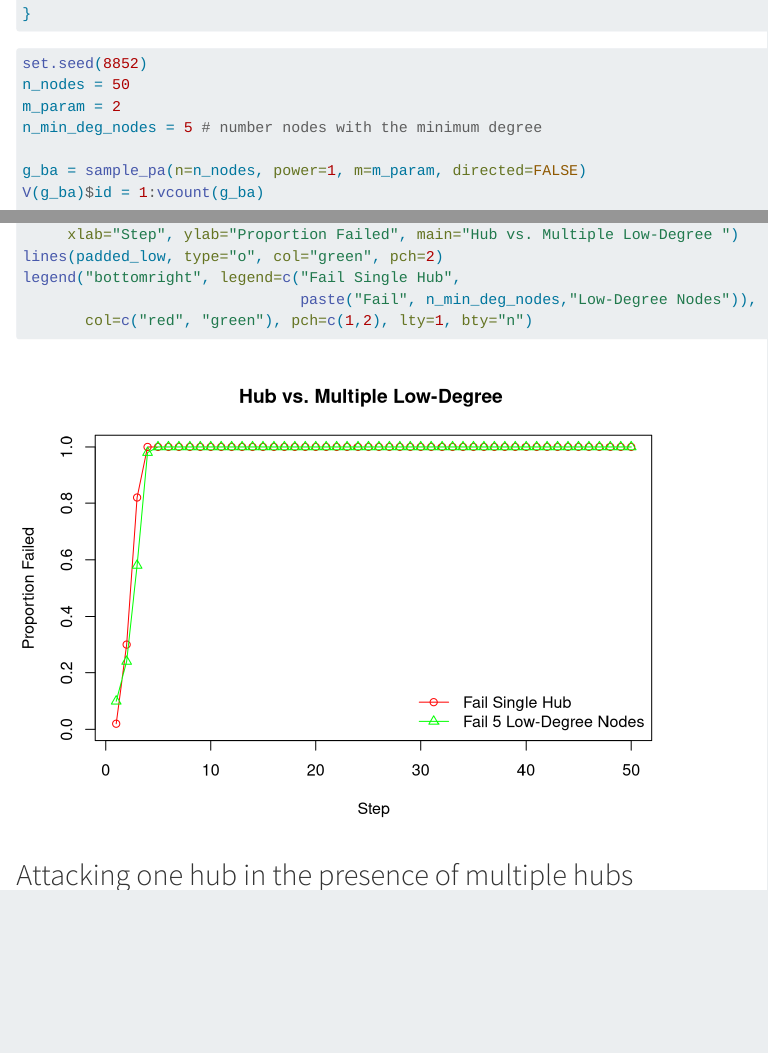
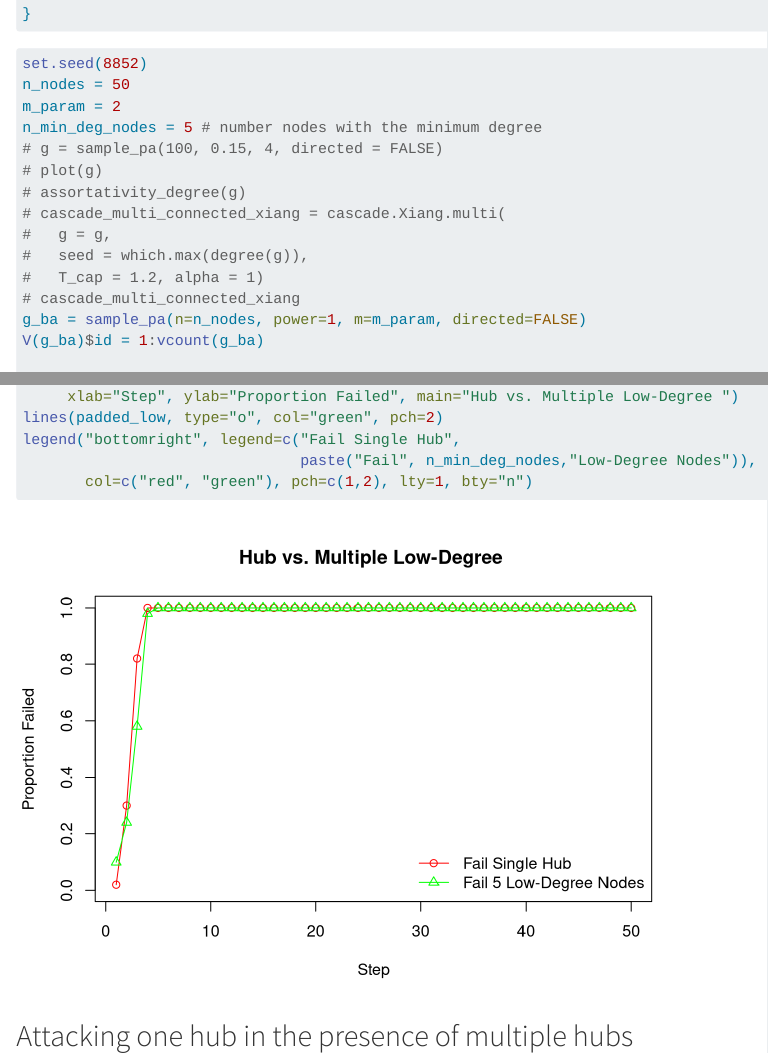
Before and after one commit to aginiguez19/cascading_failures, a Quarto document (week6_2.qmd): the page in a window 1100 px wide, from 3430 px down, and a second part further down, joined at a grey line. Rendered offline with R 4.5, knitr and Pandoc in place of Quarto, with nearby package versions; folded parts are opened; code that draws random numbers runs with fixed seeds of ours; a font, style sheet, LaTeX package, included part or bibliography that could not be used is replaced or left out; long lines of code are wrapped.

Commit message:
test jonathan's code

```diff
--- a/week6_2.qmd
+++ b/week6_2.qmd
@@ -849,7 +849,14 @@ set.seed(8852)
 n_nodes = 50
 m_param = 2
 n_min_deg_nodes = 5 # number nodes with the minimum degree
-
+# g = sample_pa(100, 0.15, 4, directed = FALSE)
+# plot(g)
+# assortativity_degree(g)
+# cascade_multi_connected_xiang = cascade.Xiang.multi(
+#   g = g,
+#   seed = which.max(degree(g)),
+#   T_cap = 1.2, alpha = 1)
+# cascade_multi_connected_xiang
 g_ba = sample_pa(n=n_nodes, power=1, m=m_param, directed=FALSE)
 V(g_ba)$id = 1:vcount(g_ba)
 
```
